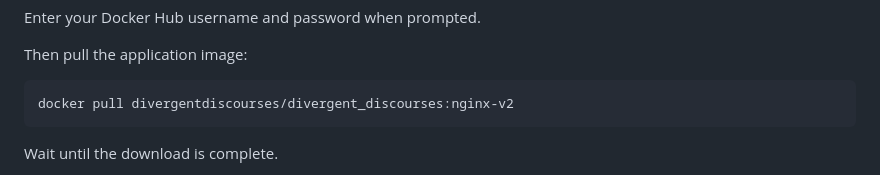
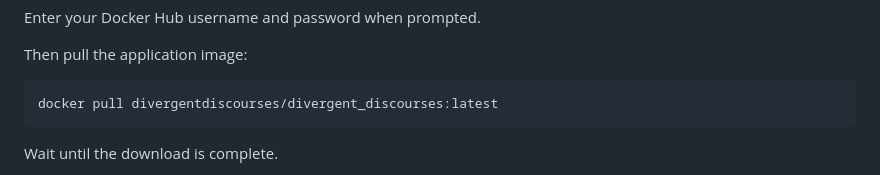
Before and after one commit to Divergent-Discourses/docker-setup, a Markdown page: README.md, the part around the change. Drawn GitHub-style.

````diff
--- a/README.md
+++ b/README.md
@@ -137,7 +137,7 @@ Enter your Docker Hub username and password when prompted.
 Then pull the application image:
 
 ```
-docker pull divergentdiscourses/divergent_discourses:nginx-v2
+docker pull divergentdiscourses/divergent_discourses:latest
 ```
 
 Wait until the download is complete.
````
